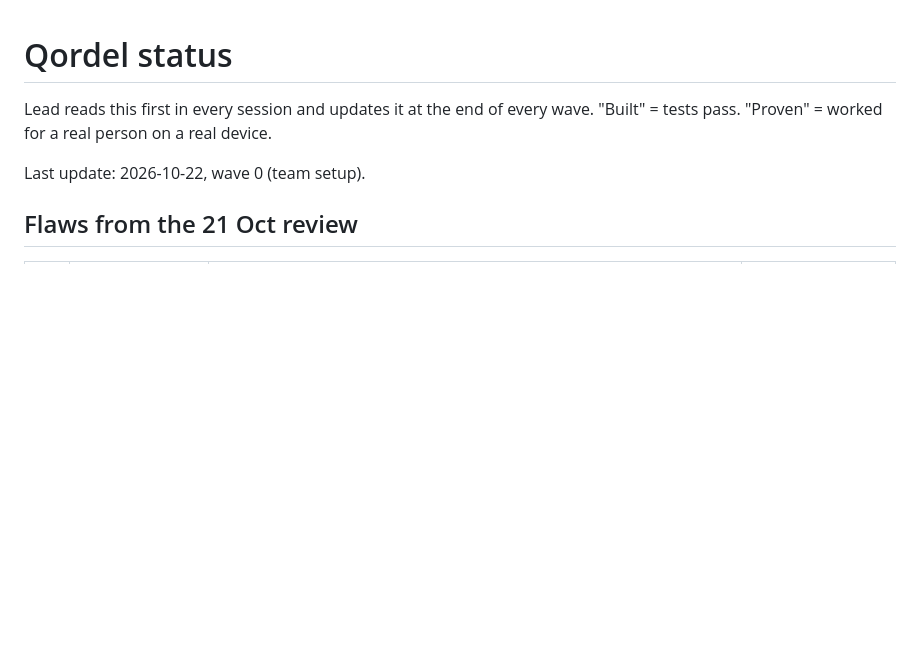
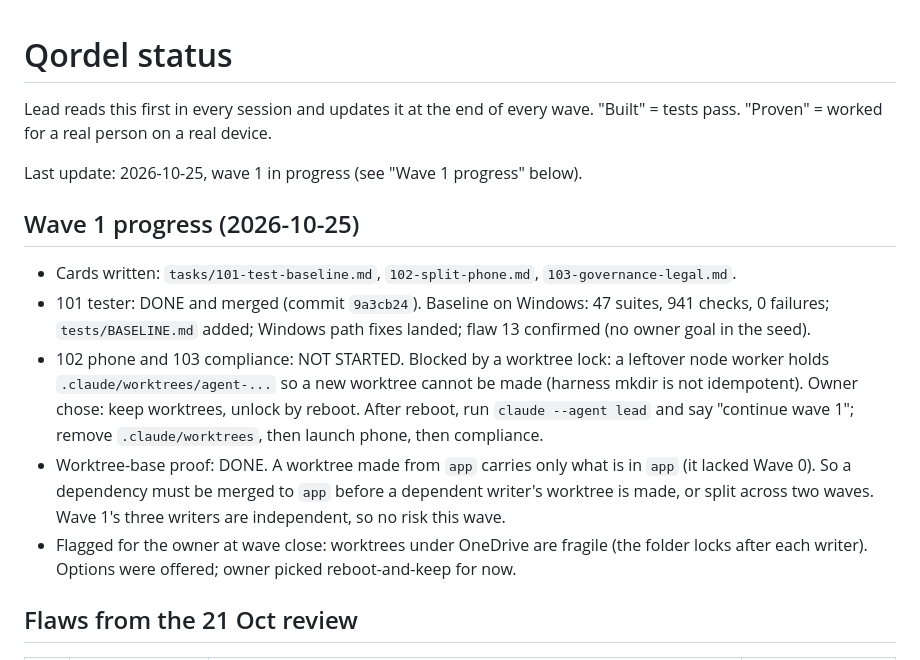
Before and after one commit to OwnYourSystem/FUNNY-CLOWNS, a Markdown page: tasks/STATUS.md, the part around the change. GitHub-like rendering; blank space fills up the shorter version.

Commit message:
Wave 1 progress: 101 done+merged; 102/103 blocked by worktree lock; resume after reboot

```diff
--- a/tasks/STATUS.md
+++ b/tasks/STATUS.md
@@ -4,7 +4,26 @@ Lead reads this first in every session and updates it at the end of every
 wave. "Built" = tests pass. "Proven" = worked for a real person on a real
 device.
 
-Last update: 2026-10-22, wave 0 (team setup).
+Last update: 2026-10-25, wave 1 in progress (see "Wave 1 progress" below).
+
+## Wave 1 progress (2026-10-25)
+- Cards written: `tasks/101-test-baseline.md`, `102-split-phone.md`, `103-governance-legal.md`.
+- 101 tester: DONE and merged (commit `9a3cb24`). Baseline on Windows: 47 suites,
+  941 checks, 0 failures; `tests/BASELINE.md` added; Windows path fixes landed;
+  flaw 13 confirmed (no owner goal in the seed).
+- 102 phone and 103 compliance: NOT STARTED. Blocked by a worktree lock: a
+  leftover node worker holds `.claude/worktrees/agent-...` so a new worktree
+  cannot be made (harness mkdir is not idempotent). Owner chose: keep worktrees,
+  unlock by reboot. After reboot, run `claude --agent lead` and say "continue
+  wave 1"; remove `.claude/worktrees`, then launch phone, then compliance.
+- Worktree-base proof: DONE. A worktree made from `app` carries only what is in
+  `app` (it lacked Wave 0). So a dependency must be merged to `app` before a
+  dependent writer's worktree is made, or split across two waves. Wave 1's three
+  writers are independent, so no risk this wave.
+- Flagged for the owner at wave close: worktrees under OneDrive are fragile
+  (the folder locks after each writer). Options were offered; owner picked
+  reboot-and-keep for now.
+
 
 ## Flaws from the 21 Oct review
 
```
